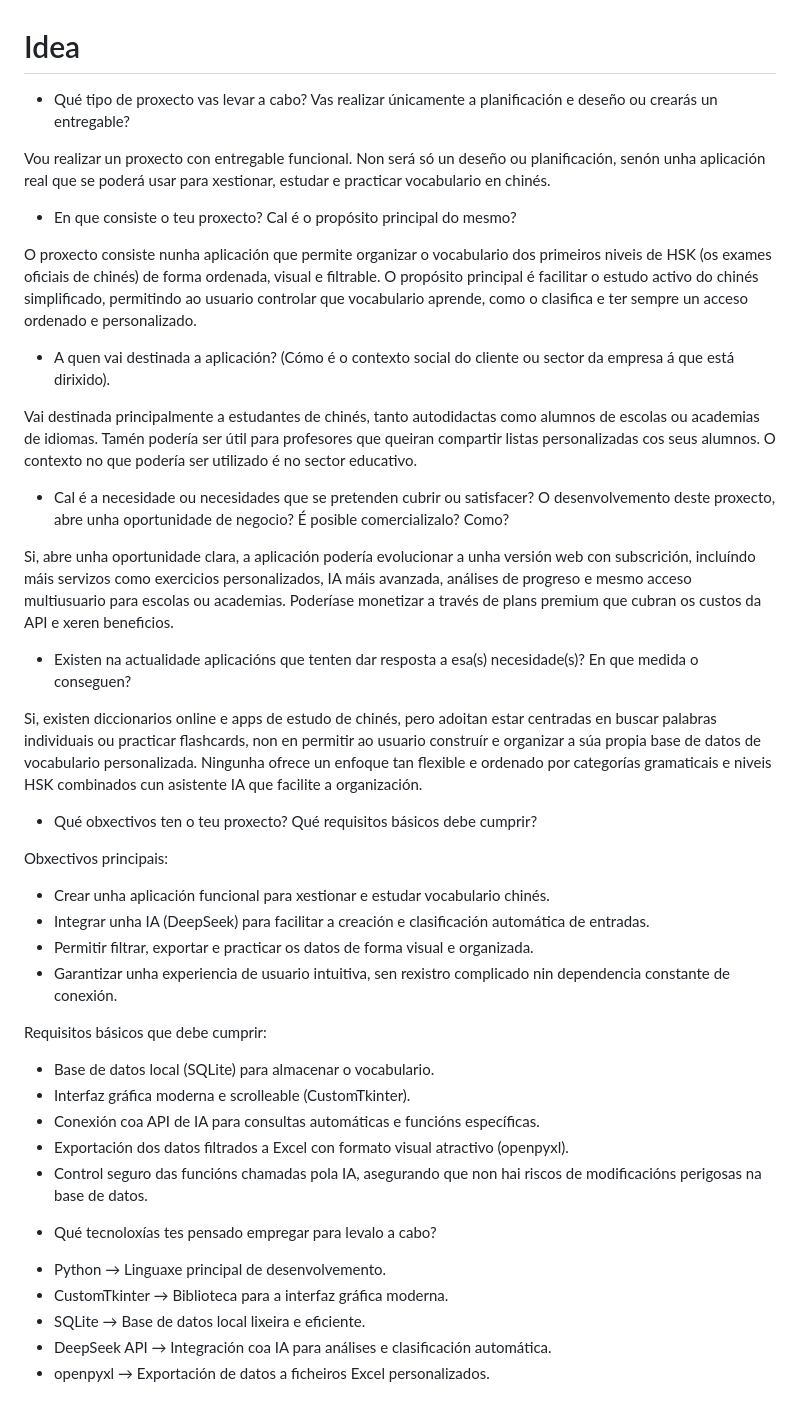
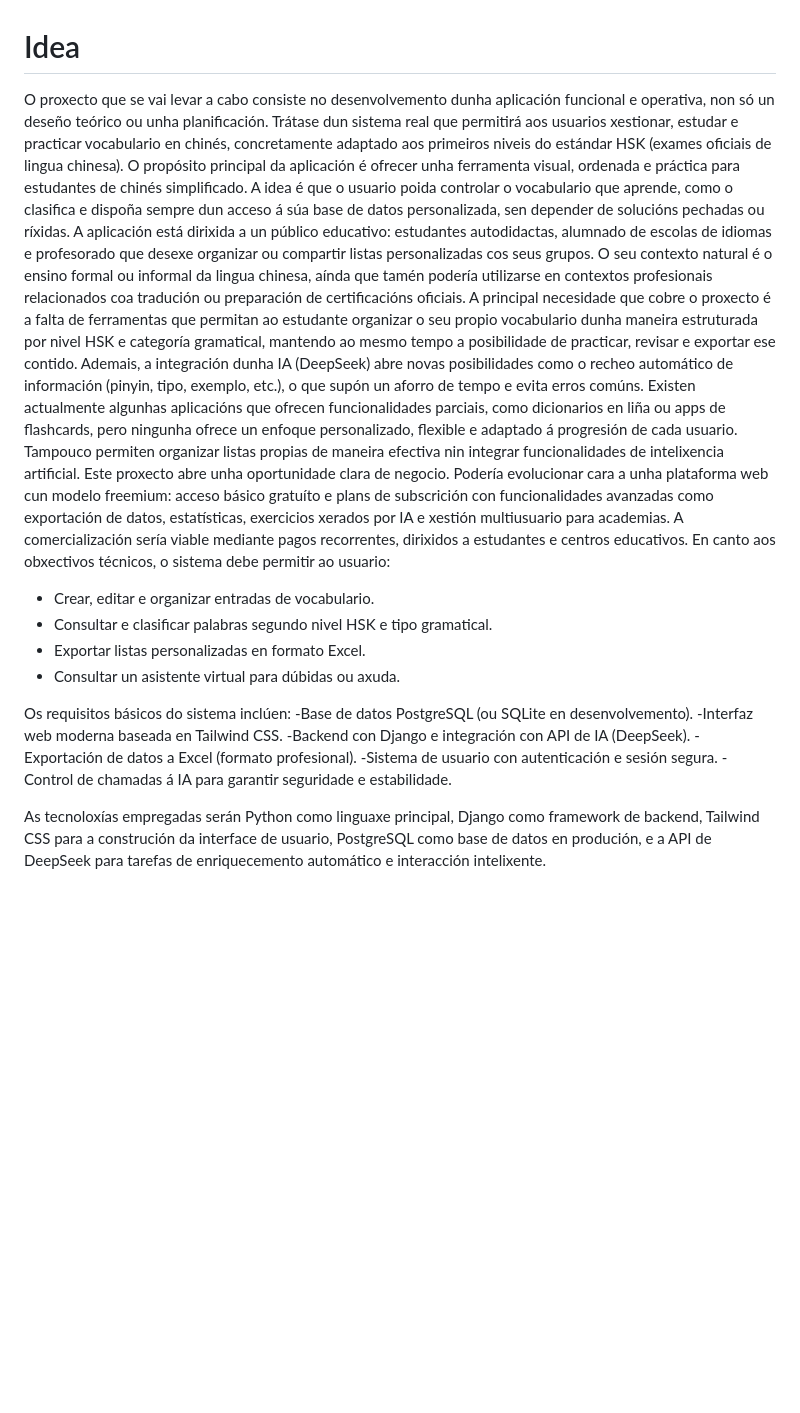
Before and after one commit to v1k7oR15/HSKBot, a Markdown page: doc/templates/1_idea.md, the part around the change. Drawn GitHub-style; blank space fills up the shorter version.

```diff
--- a/doc/templates/1_idea.md
+++ b/doc/templates/1_idea.md
@@ -1,45 +1,23 @@
 # Idea
 
-* Qué tipo de proxecto vas levar a cabo? Vas realizar únicamente a planificación e deseño ou crearás un entregable?
+O proxecto que se vai levar a cabo consiste no desenvolvemento dunha aplicación funcional e operativa, non só un deseño teórico ou unha planificación. Trátase dun sistema real que permitirá aos usuarios xestionar, estudar e practicar vocabulario en chinés, concretamente adaptado aos primeiros niveis do estándar HSK (exames oficiais de lingua chinesa).
+O propósito principal da aplicación é ofrecer unha ferramenta visual, ordenada e práctica para estudantes de chinés simplificado. A idea é que o usuario poida controlar o vocabulario que aprende, como o clasifica e dispoña sempre dun acceso á súa base de datos personalizada, sen depender de solucións pechadas ou ríxidas.
+A aplicación está dirixida a un público educativo: estudantes autodidactas, alumnado de escolas de idiomas e profesorado que desexe organizar ou compartir listas personalizadas cos seus grupos. O seu contexto natural é o ensino formal ou informal da lingua chinesa, aínda que tamén podería utilizarse en contextos profesionais relacionados coa tradución ou preparación de certificacións oficiais.
+A principal necesidade que cobre o proxecto é a falta de ferramentas que permitan ao estudante organizar o seu propio vocabulario dunha maneira estruturada por nivel HSK e categoría gramatical, mantendo ao mesmo tempo a posibilidade de practicar, revisar e exportar ese contido. Ademais, a integración dunha IA (DeepSeek) abre novas posibilidades como o recheo automático de información (pinyin, tipo, exemplo, etc.), o que supón un aforro de tempo e evita erros comúns.
+Existen actualmente algunhas aplicacións que ofrecen funcionalidades parciais, como dicionarios en liña ou apps de flashcards, pero ningunha ofrece un enfoque personalizado, flexible e adaptado á progresión de cada usuario. Tampouco permiten organizar listas propias de maneira efectiva nin integrar funcionalidades de intelixencia artificial.
+Este proxecto abre unha oportunidade clara de negocio. Podería evolucionar cara a unha plataforma web cun modelo freemium: acceso básico gratuíto e plans de subscrición con funcionalidades avanzadas como exportación de datos, estatísticas, exercicios xerados por IA e xestión multiusuario para academias. A comercialización sería viable mediante pagos recorrentes, dirixidos a estudantes e centros educativos.
+En canto aos obxectivos técnicos, o sistema debe permitir ao usuario:
+- Crear, editar e organizar entradas de vocabulario.
+- Consultar e clasificar palabras segundo nivel HSK e tipo gramatical.
+- Exportar listas personalizadas en formato Excel.
+- Consultar un asistente virtual para dúbidas ou axuda.
 
-Vou realizar un proxecto con entregable funcional. Non será só un deseño ou planificación, senón unha aplicación real que se poderá usar para xestionar, estudar e practicar vocabulario en chinés.
+Os requisitos básicos do sistema inclúen:
+-Base de datos PostgreSQL (ou SQLite en desenvolvemento).
+-Interfaz web moderna baseada en Tailwind CSS.
+-Backend con Django e integración con API de IA (DeepSeek).
+-Exportación de datos a Excel (formato profesional).
+-Sistema de usuario con autenticación e sesión segura.
+-Control de chamadas á IA para garantir seguridade e estabilidade.
 
-* En que consiste o teu proxecto? Cal é o propósito principal do mesmo?
-
-O proxecto consiste nunha aplicación que permite organizar o vocabulario dos primeiros niveis de HSK (os exames oficiais de chinés) de forma ordenada, visual e filtrable.
-O propósito principal é facilitar o estudo activo do chinés simplificado, permitindo ao usuario controlar que vocabulario aprende, como o clasifica e ter sempre un acceso ordenado e personalizado.
-
-* A quen vai destinada a aplicación? (Cómo é o contexto social do cliente ou sector da empresa á que está dirixido).
-
-Vai destinada principalmente a estudantes de chinés, tanto autodidactas como alumnos de escolas ou academias de idiomas. Tamén podería ser útil para profesores que queiran compartir listas personalizadas cos seus alumnos. O contexto no que podería ser utilizado é no sector educativo.
-
-* Cal é a necesidade ou necesidades que se pretenden cubrir ou satisfacer? O desenvolvemento deste proxecto, abre unha oportunidade de negocio? É posible comercializalo? Como?
-
-Si, abre unha oportunidade clara, a aplicación podería evolucionar a unha versión web con subscrición, incluíndo máis servizos como exercicios personalizados, IA máis avanzada, análises de progreso e mesmo acceso multiusuario para escolas ou academias. Poderíase monetizar a través de plans premium que cubran os custos da API e xeren beneficios.
-
-* Existen na actualidade aplicacións que tenten dar resposta a esa(s) necesidade(s)? En que medida o conseguen?
-
-Si, existen diccionarios online e apps de estudo de chinés, pero adoitan estar centradas en buscar palabras individuais ou practicar flashcards, non en permitir ao usuario construír e organizar a súa propia base de datos de vocabulario personalizada. Ningunha ofrece un enfoque tan flexible e ordenado por categorías gramaticais e niveis HSK combinados cun asistente IA que facilite a organización.
-
-* Qué obxectivos ten o teu proxecto? Qué requisitos básicos debe cumprir?
-
-Obxectivos principais:
-- Crear unha aplicación funcional para xestionar e estudar vocabulario chinés.
-- Integrar unha IA (DeepSeek) para facilitar a creación e clasificación automática de entradas.
-- Permitir filtrar, exportar e practicar os datos de forma visual e organizada.
-- Garantizar unha experiencia de usuario intuitiva, sen rexistro complicado nin dependencia constante de conexión.
-
-Requisitos básicos que debe cumprir:
-- Base de datos local (SQLite) para almacenar o vocabulario.
-- Interfaz gráfica moderna e scrolleable (CustomTkinter).
-- Conexión coa API de IA para consultas automáticas e funcións específicas.
-- Exportación dos datos filtrados a Excel con formato visual atractivo (openpyxl).
-- Control seguro das funcións chamadas pola IA, asegurando que non hai riscos de modificacións perigosas na base de datos.
-
-* Qué tecnoloxías tes pensado empregar para levalo a cabo?
-
-- Python → Linguaxe principal de desenvolvemento.
-- CustomTkinter → Biblioteca para a interfaz gráfica moderna.
-- SQLite → Base de datos local lixeira e eficiente.
-- DeepSeek API → Integración coa IA para análises e clasificación automática.
-- openpyxl → Exportación de datos a ficheiros Excel personalizados.
+As tecnoloxías empregadas serán Python como linguaxe principal, Django como framework de backend, Tailwind CSS para a construción da interface de usuario, PostgreSQL como base de datos en produción, e a API de DeepSeek para tarefas de enriquecemento automático e interacción intelixente.
```
